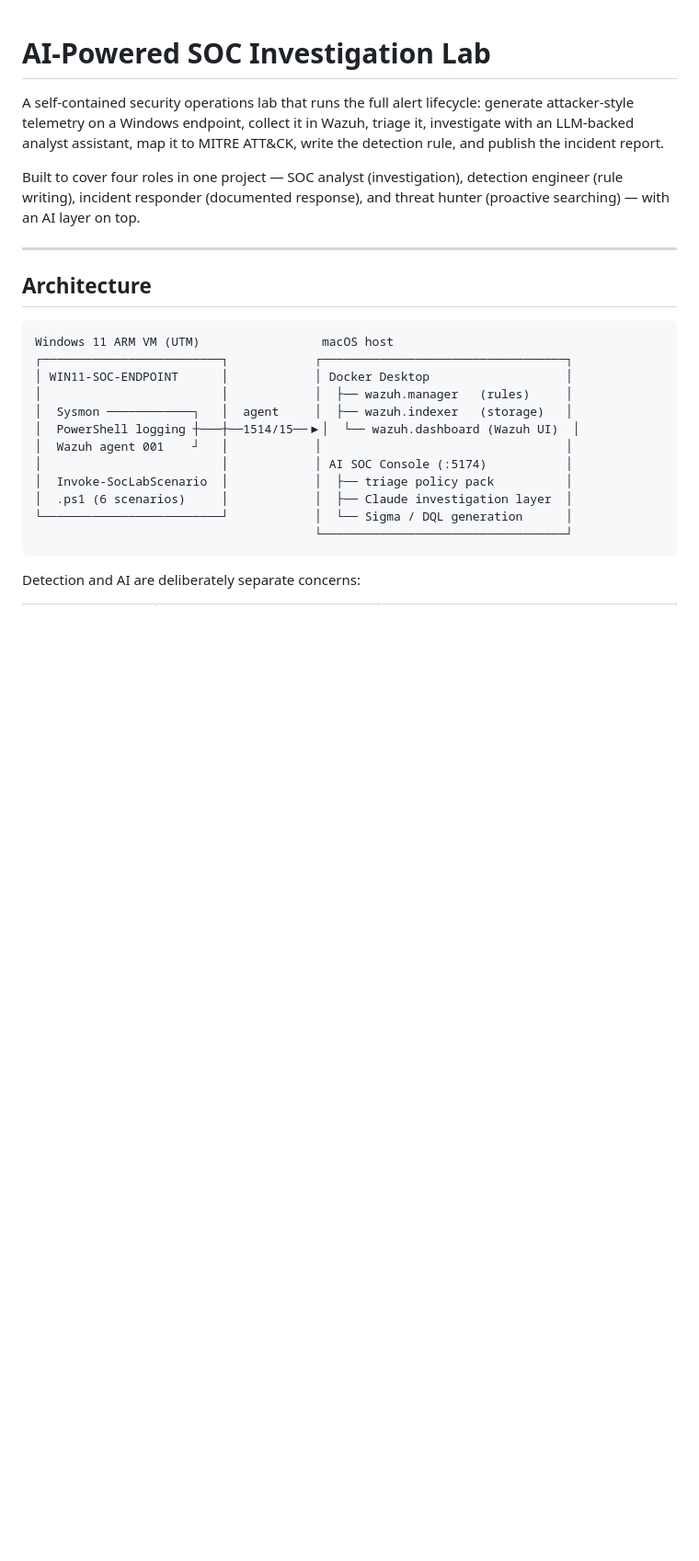
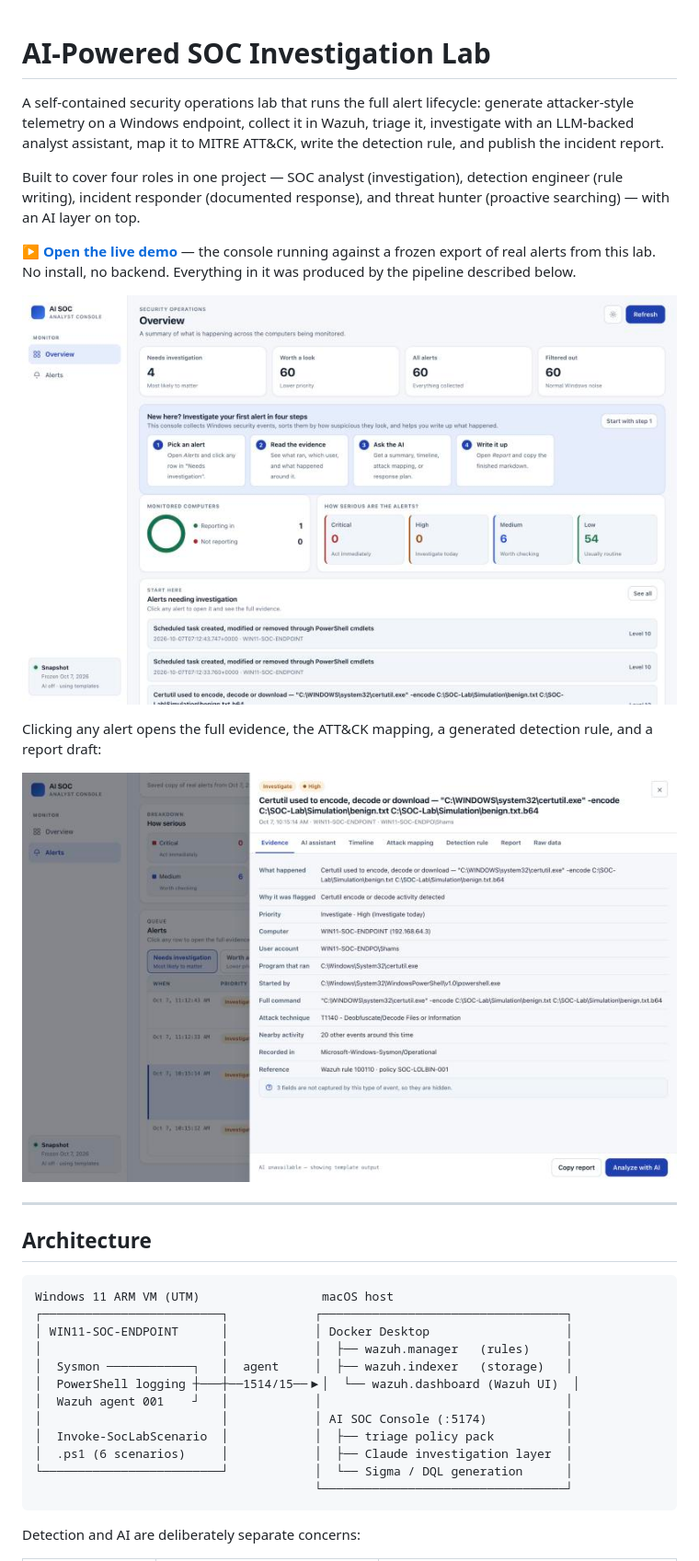
Before and after one commit to dev-shams/AI-SOC-Lab, a Markdown page: README.md, the part around one of its changes. Shown at 92% size. GitHub-like rendering; pictures changed too: docs/images/alert-drawer.jpg (added), docs/images/console-overview.jpg (added); blank space fills up the shorter version.

```diff
--- a/README.md
+++ b/README.md
@@ -8,6 +8,17 @@ ATT&CK, write the detection rule, and publish the incident report.
 Built to cover four roles in one project — SOC analyst (investigation),
 detection engineer (rule writing), incident responder (documented response),
 and threat hunter (proactive searching) — with an AI layer on top.
+
+**▶ [Open the live demo](DEMO_URL_PLACEHOLDER)** — the console running against a
+frozen export of real alerts from this lab. No install, no backend. Everything
+in it was produced by the pipeline described below.
+
+![The console overview](docs/images/console-overview.jpg)
+
+Clicking any alert opens the full evidence, the ATT&CK mapping, a generated
+detection rule, and a report draft:
+
+![An alert opened in the detail drawer](docs/images/alert-drawer.jpg)
 
 ---
 
```
Also changed, not shown: other parts of README.md (+38 -5 lines), 8 other files.
